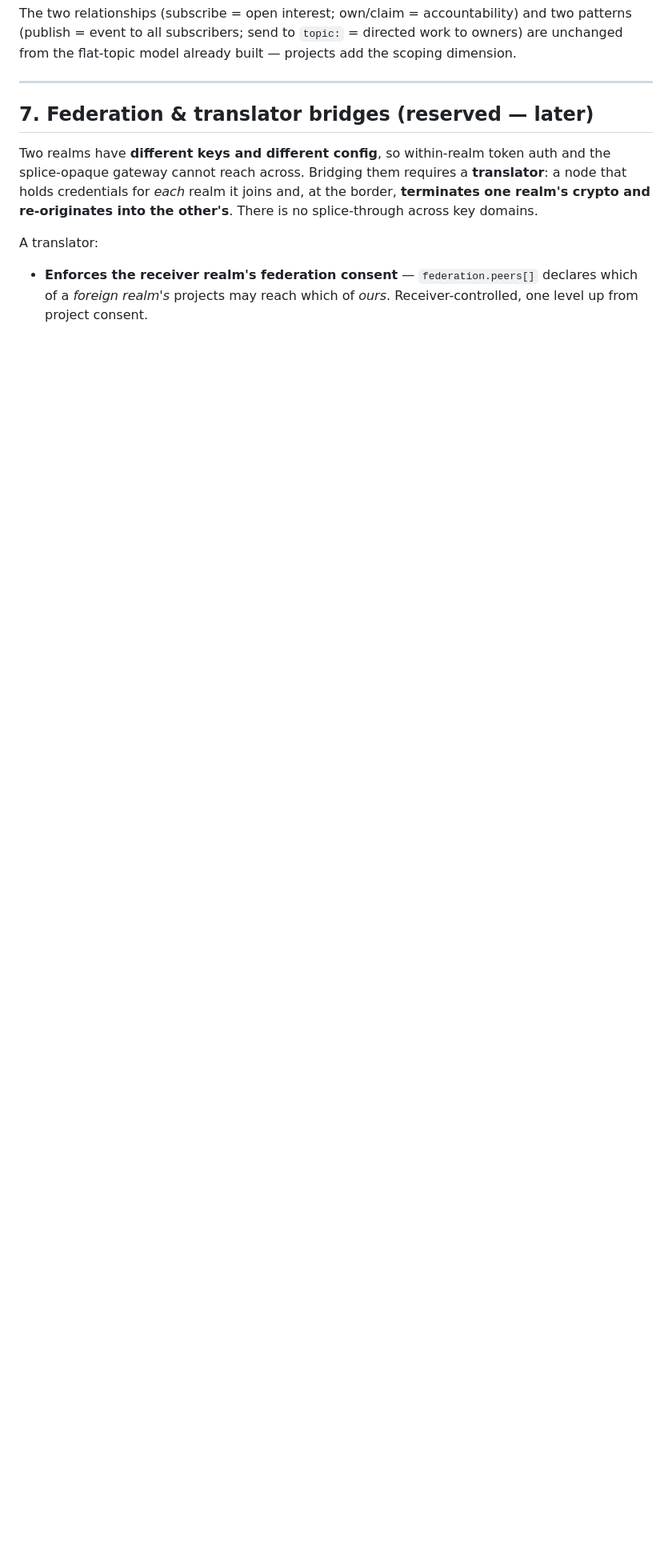
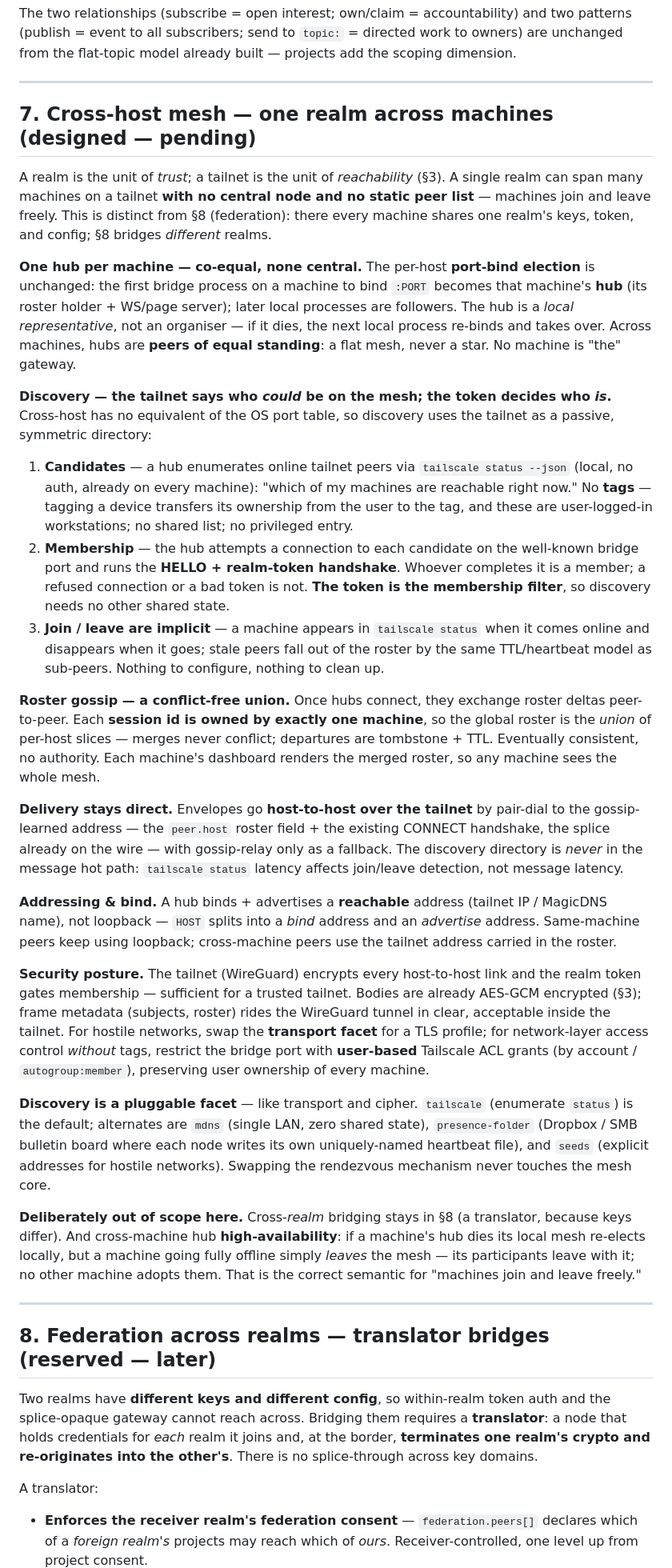
Before and after one commit to project-x51/Ai-MCP-Bridge, a Markdown page: docs/architecture.md, the part around one of its changes. Shown at 80% size. Rendered like a GitHub page; blank space fills up the shorter version.

```diff
--- a/docs/architecture.md
+++ b/docs/architecture.md
@@ -203,7 +206,68 @@ the flat-topic model already built — projects add the scoping dimension.
 
 ---
 
-## 7. Federation & translator bridges (reserved — later)
+## 7. Cross-host mesh — one realm across machines (designed — pending)
+
+A realm is the unit of *trust*; a tailnet is the unit of *reachability* (§3). A single realm can span
+many machines on a tailnet **with no central node and no static peer list** — machines join and leave
+freely. This is distinct from §8 (federation): there every machine shares one realm's keys, token, and
+config; §8 bridges *different* realms.
+
+**One hub per machine — co-equal, none central.** The per-host **port-bind election** is unchanged:
+the first bridge process on a machine to bind `:PORT` becomes that machine's **hub** (its roster
+holder + WS/page server); later local processes are followers. The hub is a *local representative*,
+not an organiser — if it dies, the next local process re-binds and takes over. Across machines, hubs
+are **peers of equal standing**: a flat mesh, never a star. No machine is "the" gateway.
+
+**Discovery — the tailnet says who *could* be on the mesh; the token decides who *is*.** Cross-host has
+no equivalent of the OS port table, so discovery uses the tailnet as a passive, symmetric directory:
+
+1. **Candidates** — a hub enumerates online tailnet peers via `tailscale status --json` (local, no
+   auth, already on every machine): "which of my machines are reachable right now." No **tags** —
+   tagging a device transfers its ownership from the user to the tag, and these are user-logged-in
+   workstations; no shared list; no privileged entry.
+2. **Membership** — the hub attempts a connection to each candidate on the well-known bridge port and
+   runs the **HELLO + realm-token handshake**. Whoever completes it is a member; a refused connection
+   or a bad token is not. **The token is the membership filter**, so discovery needs no other shared
+   state.
+3. **Join / leave are implicit** — a machine appears in `tailscale status` when it comes online and
+   disappears when it goes; stale peers fall out of the roster by the same TTL/heartbeat model as
+   sub-peers. Nothing to configure, nothing to clean up.
+
+**Roster gossip — a conflict-free union.** Once hubs connect, they exchange roster deltas peer-to-peer.
+Each **session id is owned by exactly one machine**, so the global roster is the *union* of per-host
+slices — merges never conflict; departures are tombstone + TTL. Eventually consistent, no authority.
+Each machine's dashboard renders the merged roster, so any machine sees the whole mesh.
+
+**Delivery stays direct.** Envelopes go **host-to-host over the tailnet** by pair-dial to the
+gossip-learned address — the `peer.host` roster field + the existing CONNECT handshake, the splice
+already on the wire — with gossip-relay only as a fallback. The discovery directory is *never* in the
+message hot path: `tailscale status` latency affects join/leave detection, not message latency.
+
+**Addressing & bind.** A hub binds + advertises a **reachable** address (tailnet IP / MagicDNS name),
+not loopback — `HOST` splits into a *bind* address and an *advertise* address. Same-machine peers keep
+using loopback; cross-machine peers use the tailnet address carried in the roster.
+
+**Security posture.** The tailnet (WireGuard) encrypts every host-to-host link and the realm token
+gates membership — sufficient for a trusted tailnet. Bodies are already AES-GCM encrypted (§3); frame
+metadata (subjects, roster) rides the WireGuard tunnel in clear, acceptable inside the tailnet. For
+hostile networks, swap the **transport facet** for a TLS profile; for network-layer access control
+*without* tags, restrict the bridge port with **user-based** Tailscale ACL grants (by account /
+`autogroup:member`), preserving user ownership of every machine.
+
+**Discovery is a pluggable facet** — like transport and cipher. `tailscale` (enumerate `status`) is the
+default; alternates are `mdns` (single LAN, zero shared state), `presence-folder` (Dropbox / SMB
+bulletin board where each node writes its own uniquely-named heartbeat file), and `seeds` (explicit
+addresses for hostile networks). Swapping the rendezvous mechanism never touches the mesh core.
+
+**Deliberately out of scope here.** Cross-*realm* bridging stays in §8 (a translator, because keys
+differ). And cross-machine hub **high-availability**: if a machine's hub dies its local mesh re-elects
+locally, but a machine going fully offline simply *leaves* the mesh — its participants leave with it;
+no other machine adopts them. That is the correct semantic for "machines join and leave freely."
+
+---
+
+## 8. Federation across realms — translator bridges (reserved — later)
 
 Two realms have **different keys and different config**, so within-realm token auth and the
 splice-opaque gateway cannot reach across. Bridging them requires a **translator**: a node that holds
```
Also changed, not shown: other parts of docs/architecture.md (+32 -18 lines).
